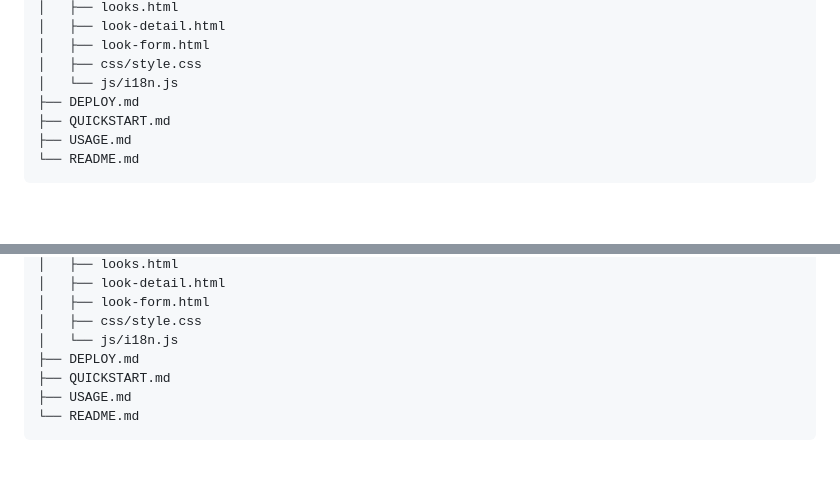
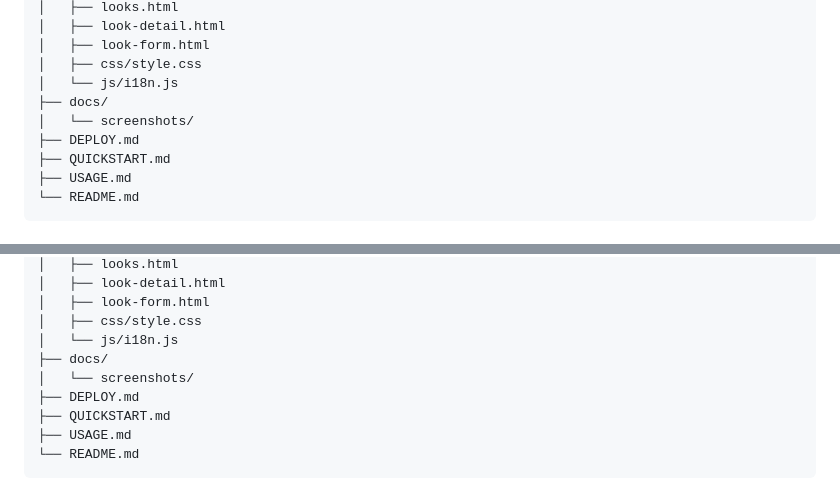
Before and after one commit to shou-git/clothing-management-system, a Markdown page: README.md, 2 parts joined by grey strips. Drawn GitHub-style; blank space fills up the shorter version.

```diff
--- a/README.md
+++ b/README.md
@@ -132,6 +146,8 @@ npm run dev
 │   ├── look-form.html
 │   ├── css/style.css
 │   └── js/i18n.js
+├── docs/
+│   └── screenshots/
 ├── DEPLOY.md
 ├── QUICKSTART.md
 ├── USAGE.md
@@ -298,6 +328,8 @@ Many-to-many relation table between products and Looks.
 │   ├── look-form.html
 │   ├── css/style.css
 │   └── js/i18n.js
+├── docs/
+│   └── screenshots/
 ├── DEPLOY.md
 ├── QUICKSTART.md
 ├── USAGE.md
```
Also changed, not shown: other parts of README.md (+28 -0 lines).
